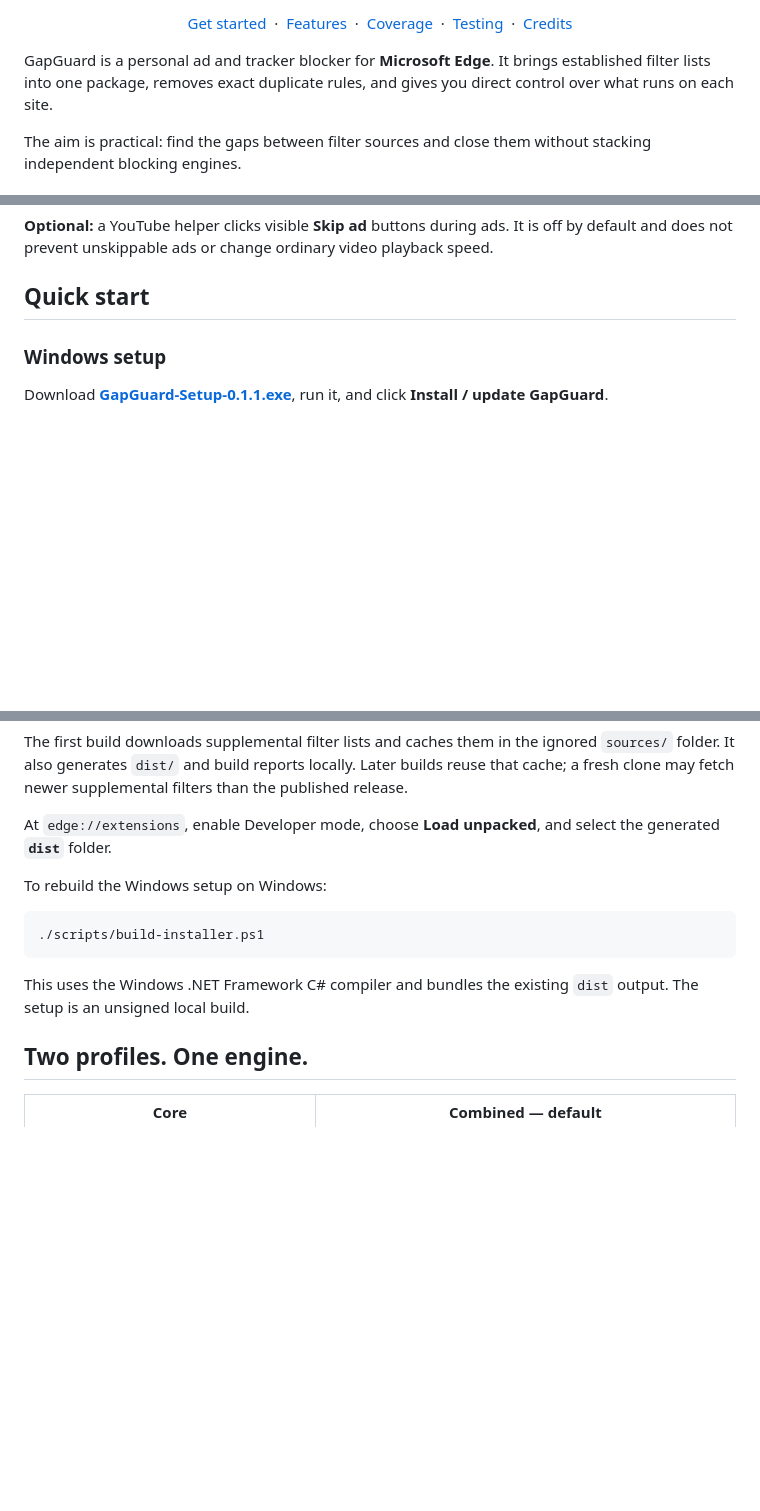
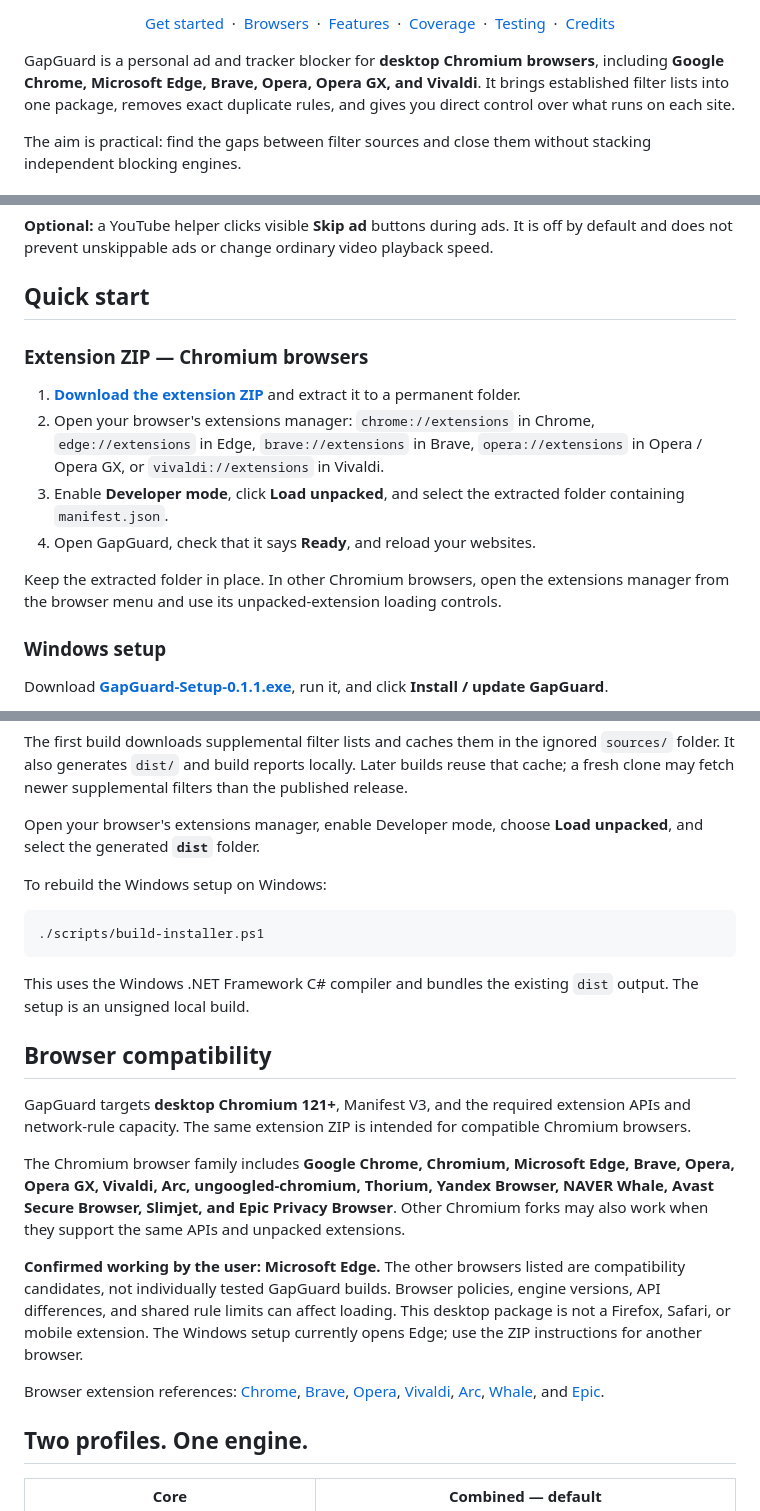
Before and after one commit to NiceName570/GapGaurd-AdBlocker, a Markdown page: README.md, 3 parts joined by grey strips. Rendered like a GitHub page; folded sections open; blank space fills up the shorter version.

Commit message:
Feature ZIP download and document Chromium browser compatibility

```diff
--- a/README.md
+++ b/README.md
@@ -9,13 +15,14 @@
 
 <p align="center">
   <a href="#quick-start">Get started</a> &nbsp;·&nbsp;
+  <a href="#browser-compatibility">Browsers</a> &nbsp;·&nbsp;
   <a href="#your-browser-your-controls">Features</a> &nbsp;·&nbsp;
   <a href="#two-profiles-one-engine">Coverage</a> &nbsp;·&nbsp;
   <a href="TESTING.md">Testing</a> &nbsp;·&nbsp;
   <a href="#built-on-open-source">Credits</a>
 </p>
 
-GapGuard is a personal ad and tracker blocker for **Microsoft Edge**. It brings established filter lists into one package, removes exact duplicate rules, and gives you direct control over what runs on each site.
+GapGuard is a personal ad and tracker blocker for **desktop Chromium browsers**, including **Google Chrome, Microsoft Edge, Brave, Opera, Opera GX, and Vivaldi**. It brings established filter lists into one package, removes exact duplicate rules, and gives you direct control over what runs on each site.
 
 The aim is practical: find the gaps between filter sources and close them without stacking independent blocking engines.
 
@@ -33,6 +40,15 @@ The aim is practical: find the gaps between filter sources and close them withou
 **Optional:** a YouTube helper clicks visible **Skip ad** buttons during ads. It is off by default and does not prevent unskippable ads or change ordinary video playback speed.
 
 ## Quick start
+
+### Extension ZIP — Chromium browsers
+
+1. **[Download the extension ZIP](https://github.com/NiceName570/gapgaurd/releases/download/v0.1.1/GapGuard-0.1.1-extension.zip)** and extract it to a permanent folder.
+2. Open your browser's extensions manager: `chrome://extensions` in Chrome, `edge://extensions` in Edge, `brave://extensions` in Brave, `opera://extensions` in Opera / Opera GX, or `vivaldi://extensions` in Vivaldi.
+3. Enable **Developer mode**, click **Load unpacked**, and select the extracted folder containing `manifest.json`.
+4. Open GapGuard, check that it says **Ready**, and reload your websites.
+
+Keep the extracted folder in place. In other Chromium browsers, open the extensions manager from the browser menu and use its unpacked-extension loading controls.
 
 ### Windows setup
 
@@ -65,7 +81,7 @@ npm test
 
 The first build downloads supplemental filter lists and caches them in the ignored `sources/` folder. It also generates `dist/` and build reports locally. Later builds reuse that cache; a fresh clone may fetch newer supplemental filters than the published release.
 
-At `edge://extensions`, enable Developer mode, choose **Load unpacked**, and select the generated **`dist`** folder.
+Open your browser's extensions manager, enable Developer mode, choose **Load unpacked**, and select the generated **`dist`** folder.
 
 To rebuild the Windows setup on Windows:
 
@@ -76,6 +92,16 @@ To rebuild the Windows setup on Windows:
 This uses the Windows .NET Framework C# compiler and bundles the existing `dist` output. The setup is an unsigned local build.
 
 </details>
+
+## Browser compatibility
+
+GapGuard targets **desktop Chromium 121+**, Manifest V3, and the required extension APIs and network-rule capacity. The same extension ZIP is intended for compatible Chromium browsers.
+
+The Chromium browser family includes **Google Chrome, Chromium, Microsoft Edge, Brave, Opera, Opera GX, Vivaldi, Arc, ungoogled-chromium, Thorium, Yandex Browser, NAVER Whale, Avast Secure Browser, Slimjet, and Epic Privacy Browser**. Other Chromium forks may also work when they support the same APIs and unpacked extensions.
+
+**Confirmed working by the user: Microsoft Edge.** The other browsers listed are compatibility candidates, not individually tested GapGuard builds. Browser policies, engine versions, API differences, and shared rule limits can affect loading. This desktop package is not a Firefox, Safari, or mobile extension. The Windows setup currently opens Edge; use the ZIP instructions for another browser.
+
+Browser extension references: [Chrome](https://developer.chrome.com/docs/extensions/get-started/tutorial/hello-world), [Brave](https://brave.com/learn/installing-chrome-extensions/), [Opera](https://help.opera.com/en/extensions/testing/), [Vivaldi](https://help.vivaldi.com/desktop/appearance-customization/extensions/), [Arc](https://resources.arc.net/hc/en-us/articles/25540117353623-What-Happens-to-Ad-Blocking-in-Arc-when-Google-upgrades-to-Manifest-V3), [Whale](https://help.whale.naver.com/en/desktop/store/), and [Epic](https://epicbrowser.com/).
 
 ## Two profiles. One engine.
 
```
Also changed, not shown: other parts of README.md (+7 -1 lines).
